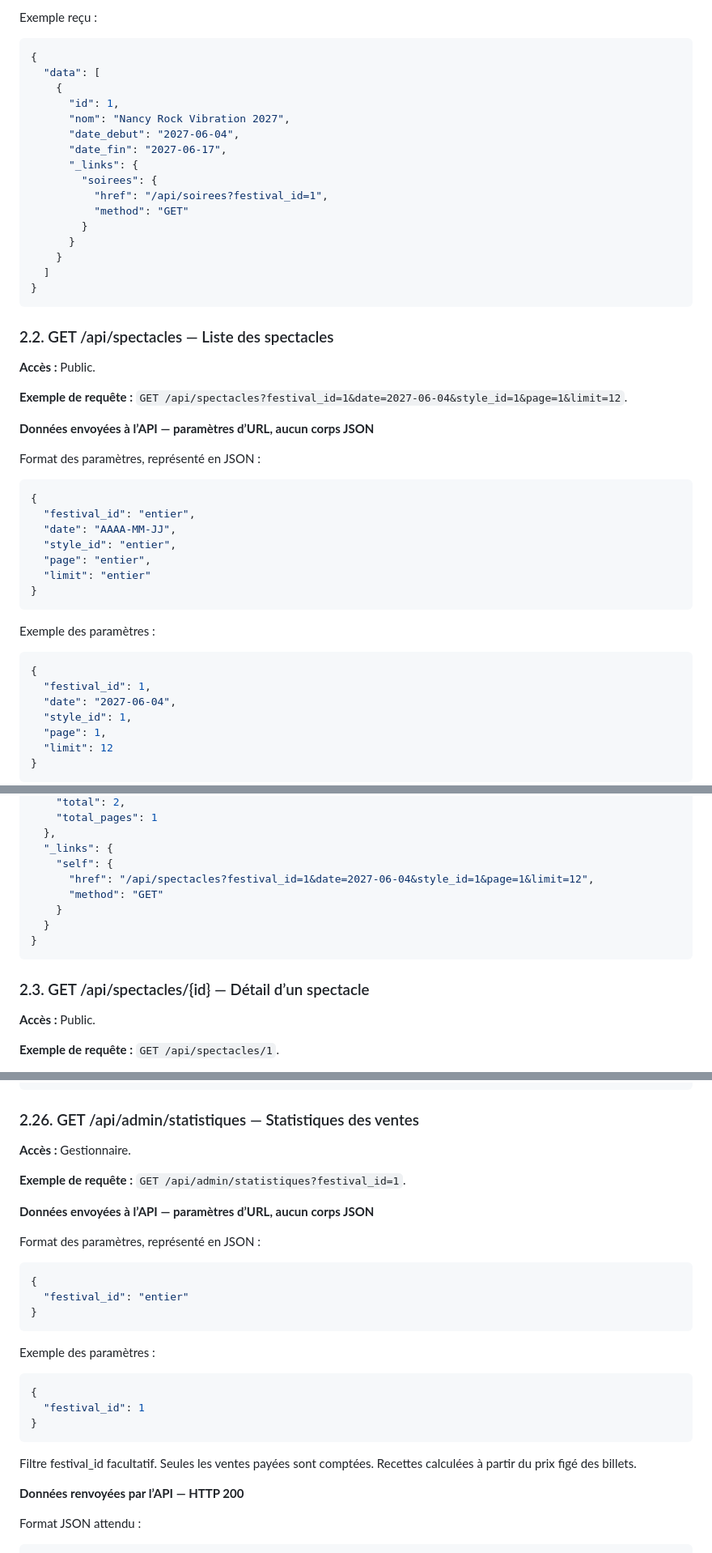
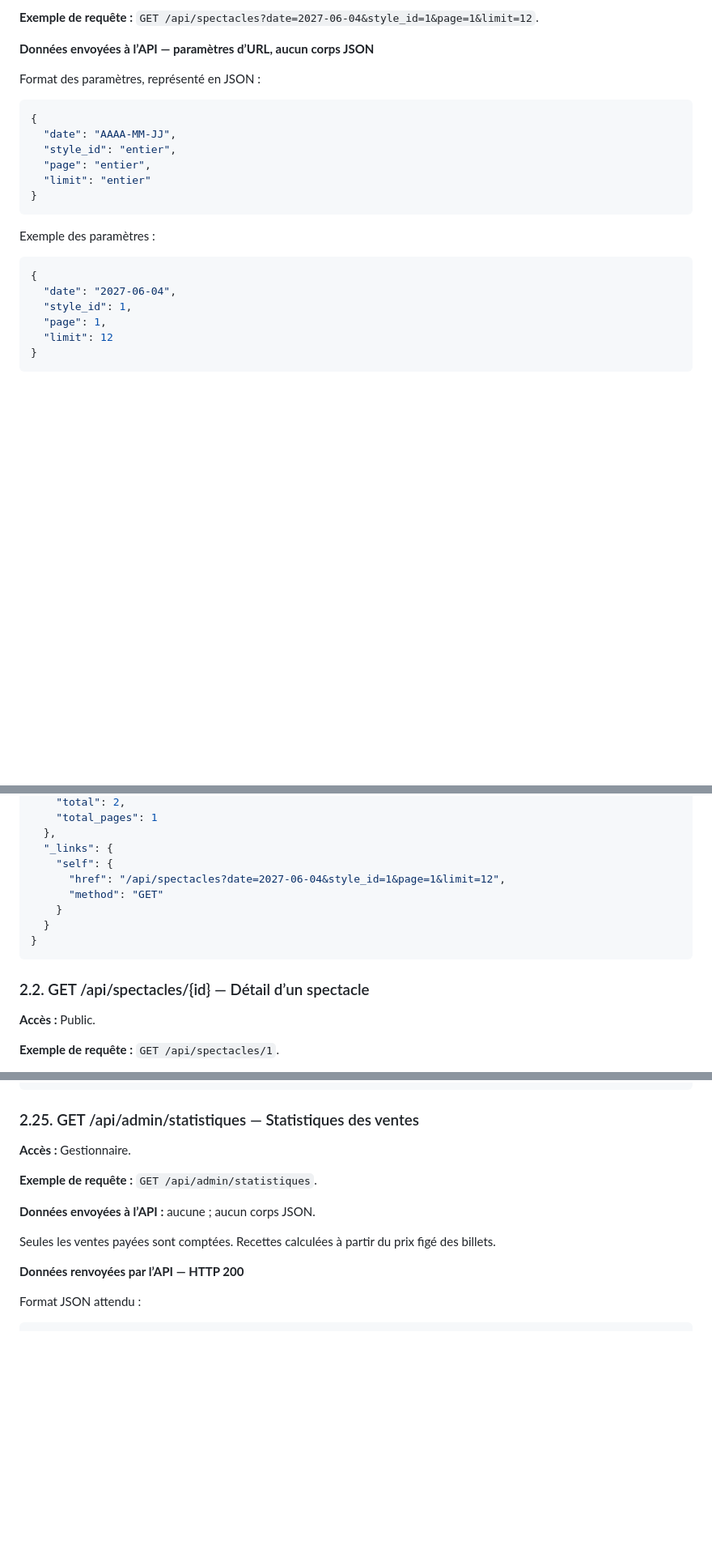
Before and after one commit to Nath-YvUni/BUT-3-Atelier-NRV.net, a Markdown page: Documents/API/contrat-api-nrv.md, 3 parts joined by grey strips. Shown at 81% size. GitHub-like rendering; blank space fills up the shorter version.

````diff
--- a/Documents/API/contrat-api-nrv.md
+++ b/Documents/API/contrat-api-nrv.md
@@ -72,29 +43,4 @@ Format JSON attendu :
-Exemple reçu :
-
-```json
-{
-  "data": [
-    {
-      "id": 1,
-      "nom": "Nancy Rock Vibration 2027",
-      "date_debut": "2027-06-04",
-      "date_fin": "2027-06-17",
-      "_links": {
-        "soirees": {
-          "href": "/api/soirees?festival_id=1",
-          "method": "GET"
-        }
-      }
-    }
-  ]
-}
-```
-
-### 2.2. GET /api/spectacles — Liste des spectacles
-
-**Accès :** Public.
-
-**Exemple de requête :** `GET /api/spectacles?festival_id=1&date=2027-06-04&style_id=1&page=1&limit=12`.
+**Exemple de requête :** `GET /api/spectacles?date=2027-06-04&style_id=1&page=1&limit=12`.
 
 **Données envoyées à l’API — paramètres d’URL, aucun corps JSON**
 
@@ -102,7 +48,6 @@ Format des paramètres, représenté en JSON :
 
 ```json
 {
-  "festival_id": "entier",
   "date": "AAAA-MM-JJ",
   "style_id": "entier",
   "page": "entier",
@@ -114,7 +59,6 @@ Exemple des paramètres :
 
 ```json
 {
-  "festival_id": 1,
   "date": "2027-06-04",
   "style_id": 1,
   "page": 1,
@@ -215,14 +159,14 @@ Exemple reçu :
   },
   "_links": {
     "self": {
-      "href": "/api/spectacles?festival_id=1&date=2027-06-04&style_id=1&page=1&limit=12",
-      "method": "GET"
-    }
-  }
-}
-```
-
-### 2.3. GET /api/spectacles/{id} — Détail d’un spectacle
+      "href": "/api/spectacles?date=2027-06-04&style_id=1&page=1&limit=12",
+      "method": "GET"
+    }
+  }
+}
+```
+
+### 2.2. GET /api/spectacles/{id} — Détail d’un spectacle
 
 **Accès :** Public.
 
@@ -2913,31 +2821,15 @@ Exemple reçu :
 }
 ```
 
-### 2.26. GET /api/admin/statistiques — Statistiques des ventes
+### 2.25. GET /api/admin/statistiques — Statistiques des ventes
 
 **Accès :** Gestionnaire.
 
-**Exemple de requête :** `GET /api/admin/statistiques?festival_id=1`.
-
-**Données envoyées à l’API — paramètres d’URL, aucun corps JSON**
-
-Format des paramètres, représenté en JSON :
-
-```json
-{
-  "festival_id": "entier"
-}
-```
-
-Exemple des paramètres :
-
-```json
-{
-  "festival_id": 1
-}
-```
-
-Filtre festival_id facultatif. Seules les ventes payées sont comptées. Recettes calculées à partir du prix figé des billets.
+**Exemple de requête :** `GET /api/admin/statistiques`.
+
+**Données envoyées à l’API :** aucune ; aucun corps JSON.
+
+Seules les ventes payées sont comptées. Recettes calculées à partir du prix figé des billets.
 
 **Données renvoyées par l’API — HTTP 200**
 
````
Also changed, not shown: other parts of Documents/API/contrat-api-nrv.md (+90 -203 lines).
